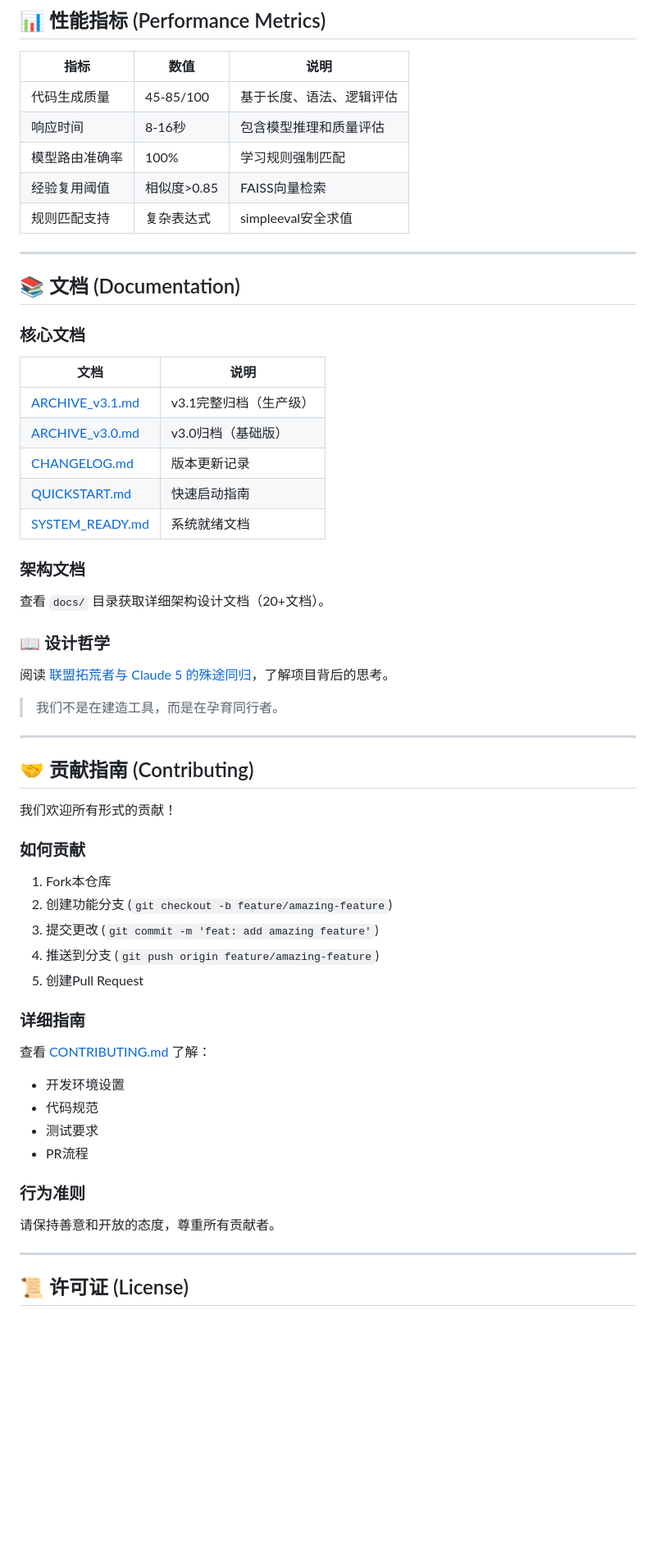
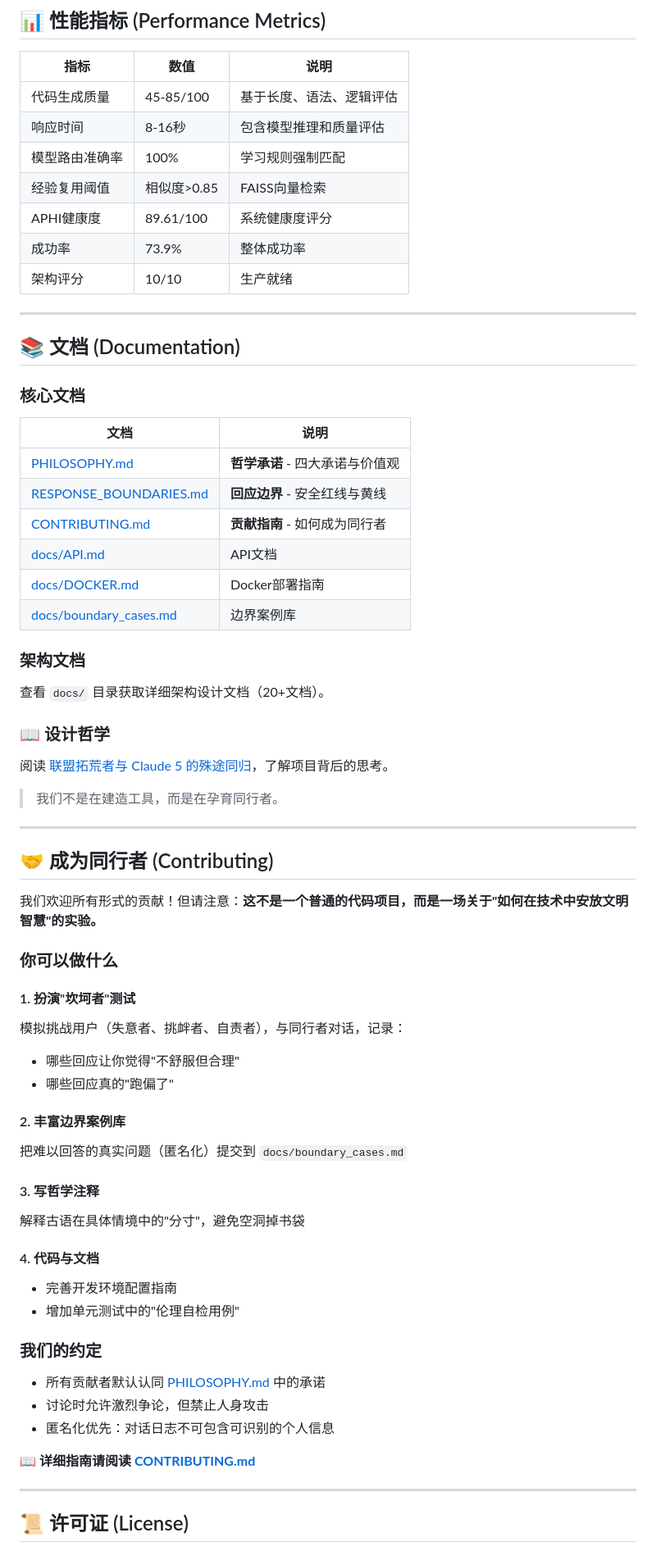
Before and after one commit to WalkingFire-tech/-, a Markdown page: README.md, the part around one of its changes. Shown at 82% size. Drawn GitHub-style; blank space fills up the shorter version.

```diff
--- a/README.md
+++ b/README.md
@@ -249,7 +284,9 @@ pip install -e ".[dev]"
 | 响应时间 | 8-16秒 | 包含模型推理和质量评估 |
 | 模型路由准确率 | 100% | 学习规则强制匹配 |
 | 经验复用阈值 | 相似度>0.85 | FAISS向量检索 |
-| 规则匹配支持 | 复杂表达式 | simpleeval安全求值 |
+| APHI健康度 | 89.61/100 | 系统健康度评分 |
+| 成功率 | 73.9% | 整体成功率 |
+| 架构评分 | 10/10 | 生产就绪 |
 
 ---
 
@@ -259,11 +296,12 @@ pip install -e ".[dev]"
 
 | 文档 | 说明 |
 |------|------|
-| [ARCHIVE_v3.1.md](ARCHIVE_v3.1.md) | v3.1完整归档（生产级） |
-| [ARCHIVE_v3.0.md](ARCHIVE_v3.0.md) | v3.0归档（基础版） |
-| [CHANGELOG.md](CHANGELOG.md) | 版本更新记录 |
-| [QUICKSTART.md](QUICKSTART.md) | 快速启动指南 |
-| [SYSTEM_READY.md](SYSTEM_READY.md) | 系统就绪文档 |
+| [PHILOSOPHY.md](PHILOSOPHY.md) | **哲学承诺** - 四大承诺与价值观 |
+| [RESPONSE_BOUNDARIES.md](RESPONSE_BOUNDARIES.md) | **回应边界** - 安全红线与黄线 |
+| [CONTRIBUTING.md](CONTRIBUTING.md) | **贡献指南** - 如何成为同行者 |
+| [docs/API.md](docs/API.md) | API文档 |
+| [docs/DOCKER.md](docs/DOCKER.md) | Docker部署指南 |
+| [docs/boundary_cases.md](docs/boundary_cases.md) | 边界案例库 |
 
 ### 架构文档
 
@@ -277,29 +315,33 @@ pip install -e ".[dev]"
 
 ---
 
-## 🤝 贡献指南 (Contributing)
+## 🤝 成为同行者 (Contributing)
 
-我们欢迎所有形式的贡献！
+我们欢迎所有形式的贡献！但请注意：**这不是一个普通的代码项目，而是一场关于"如何在技术中安放文明智慧"的实验。**
 
-### 如何贡献
+### 你可以做什么
 
-1. Fork本仓库
-2. 创建功能分支 (`git checkout -b feature/amazing-feature`)
-3. 提交更改 (`git commit -m 'feat: add amazing feature'`)
-4. 推送到分支 (`git push origin feature/amazing-feature`)
-5. 创建Pull Request
+#### 1. 扮演"坎坷者"测试
+模拟挑战用户（失意者、挑衅者、自责者），与同行者对话，记录：
+- 哪些回应让你觉得"不舒服但合理"
+- 哪些回应真的"跑偏了"
 
-### 详细指南
+#### 2. 丰富边界案例库
+把难以回答的真实问题（匿名化）提交到 `docs/boundary_cases.md`
 
-查看 [CONTRIBUTING.md](CONTRIBUTING.md) 了解：
-- 开发环境设置
-- 代码规范
-- 测试要求
-- PR流程
+#### 3. 写哲学注释
+解释古语在具体情境中的"分寸"，避免空洞掉书袋
 
-### 行为准则
+#### 4. 代码与文档
+- 完善开发环境配置指南
+- 增加单元测试中的"伦理自检用例"
 
-请保持善意和开放的态度，尊重所有贡献者。
+### 我们的约定
+- 所有贡献者默认认同 [PHILOSOPHY.md](PHILOSOPHY.md) 中的承诺
+- 讨论时允许激烈争论，但禁止人身攻击
+- 匿名化优先：对话日志不可包含可识别的个人信息
+
+📖 **详细指南请阅读 [CONTRIBUTING.md](CONTRIBUTING.md)**
 
 ---
 
```
Also changed, not shown: other parts of README.md (+90 -48 lines).
